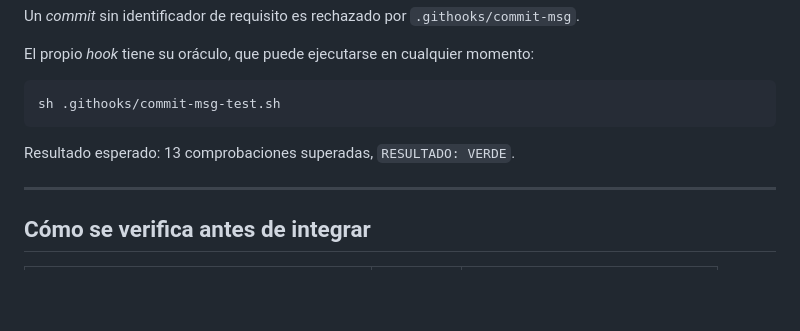
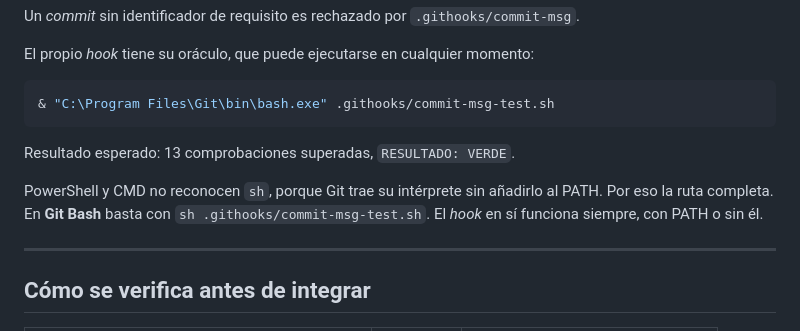
Before and after one commit to gleiston-guerrero/AppWeb-AppGen, a Markdown page: README.md, the part around the change. GitHub-like rendering; blank space fills up the shorter version.

````diff
--- a/README.md
+++ b/README.md
@@ -117,10 +117,12 @@ Un *commit* sin identificador de requisito es rechazado por `.githooks/commit-ms
 El propio *hook* tiene su oráculo, que puede ejecutarse en cualquier momento:
 
 ```powershell
-sh .githooks/commit-msg-test.sh
+& "C:\Program Files\Git\bin\bash.exe" .githooks/commit-msg-test.sh
 ```
 
 Resultado esperado: 13 comprobaciones superadas, `RESULTADO: VERDE`.
+
+PowerShell y CMD no reconocen `sh`, porque Git trae su intérprete sin añadirlo al PATH. Por eso la ruta completa. En **Git Bash** basta con `sh .githooks/commit-msg-test.sh`. El *hook* en sí funciona siempre, con PATH o sin él.
 
 ---
 
````
Also changed, not shown: PRIMER-COMMIT.md (added, +92 -0 lines).
